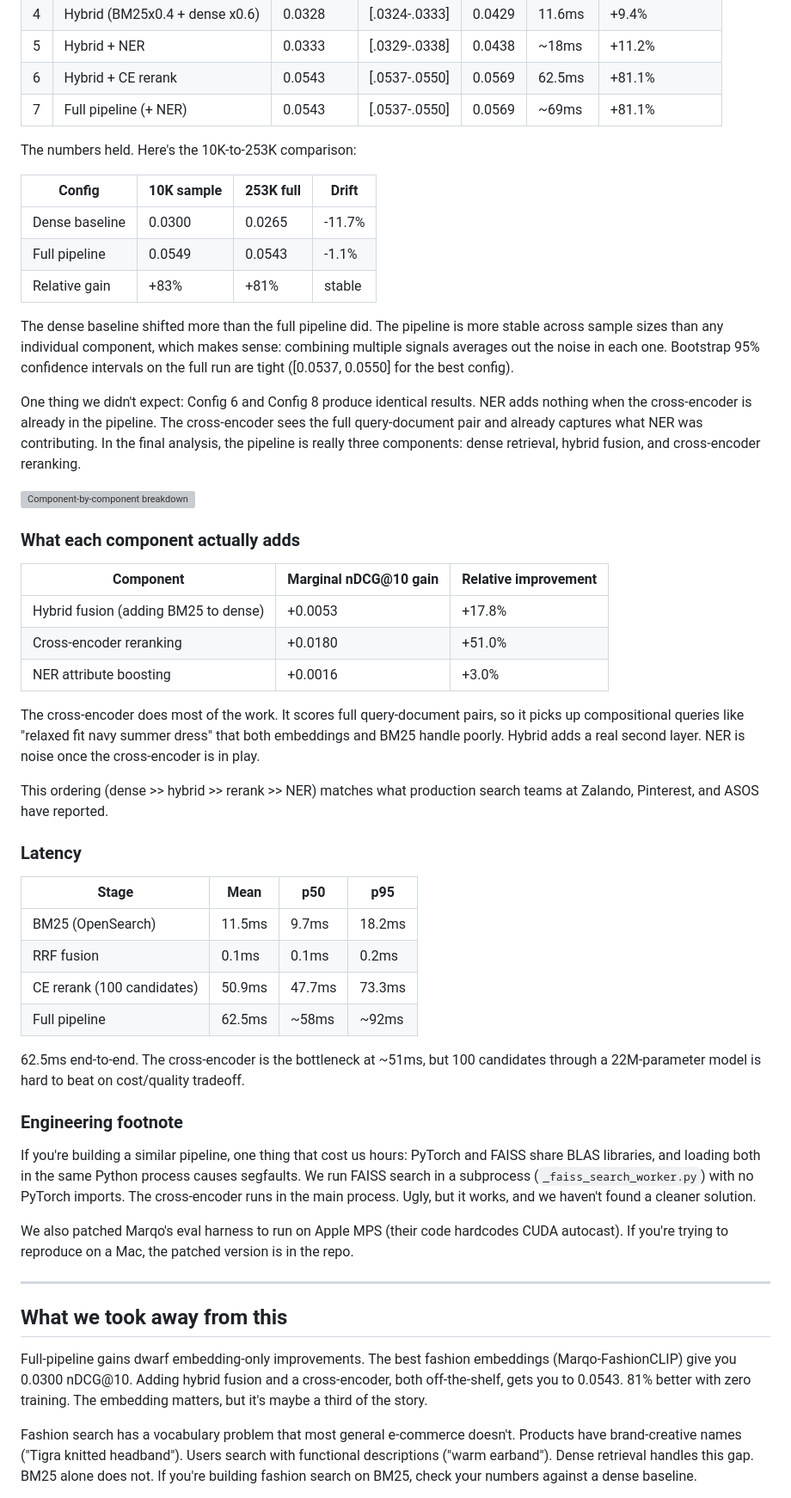
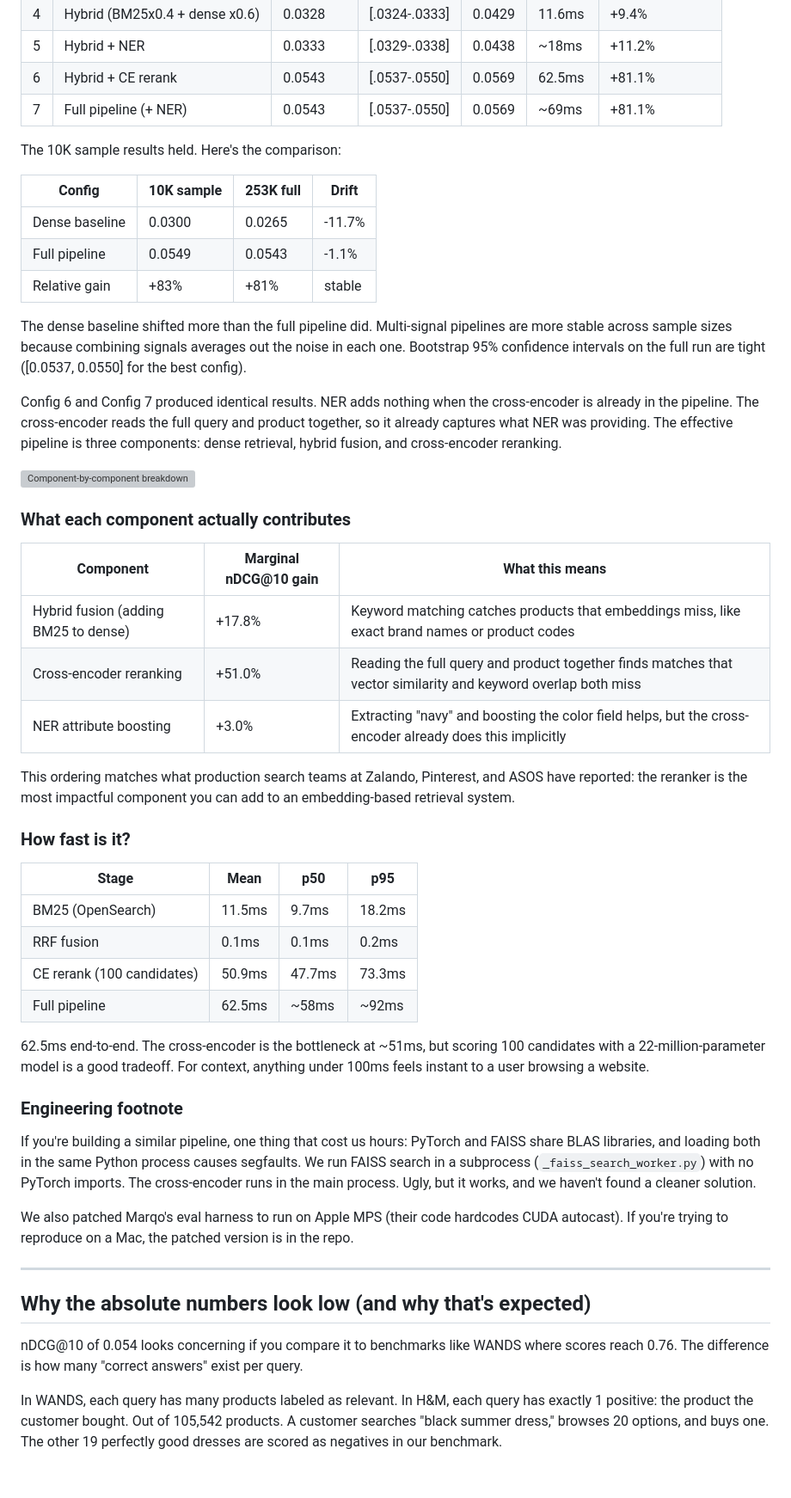
Before and after one commit to hopit-ai/Moda, a Markdown page: blog_post.md, the part around one of its changes. Shown at 86% size. GitHub-like rendering; blank space fills up the shorter version; grey boxes are pictures that could not be loaded.

```diff
--- a/blog_post.md
+++ b/blog_post.md
@@ -141,7 +164,7 @@ We ran every configuration on the complete dataset. Pre-computed caches for BM25
 | 6 | Hybrid + CE rerank | 0.0543 | [.0537-.0550] | 0.0569 | 62.5ms | +81.1% |
 | 7 | Full pipeline (+ NER) | 0.0543 | [.0537-.0550] | 0.0569 | ~69ms | +81.1% |
 
-The numbers held. Here's the 10K-to-253K comparison:
+The 10K sample results held. Here's the comparison:
 
 | Config | 10K sample | 253K full | Drift |
 |--------|-----------|-----------|-------|
@@ -149,25 +172,23 @@ The numbers held. Here's the 10K-to-253K comparison:
 | Full pipeline | 0.0549 | 0.0543 | -1.1% |
 | Relative gain | +83% | +81% | stable |
 
-The dense baseline shifted more than the full pipeline did. The pipeline is more stable across sample sizes than any individual component, which makes sense: combining multiple signals averages out the noise in each one. Bootstrap 95% confidence intervals on the full run are tight ([0.0537, 0.0550] for the best config).
+The dense baseline shifted more than the full pipeline did. Multi-signal pipelines are more stable across sample sizes because combining signals averages out the noise in each one. Bootstrap 95% confidence intervals on the full run are tight ([0.0537, 0.0550] for the best config).
 
-One thing we didn't expect: Config 6 and Config 8 produce identical results. NER adds nothing when the cross-encoder is already in the pipeline. The cross-encoder sees the full query-document pair and already captures what NER was contributing. In the final analysis, the pipeline is really three components: dense retrieval, hybrid fusion, and cross-encoder reranking.
+Config 6 and Config 7 produced identical results. NER adds nothing when the cross-encoder is already in the pipeline. The cross-encoder reads the full query and product together, so it already captures what NER was providing. The effective pipeline is three components: dense retrieval, hybrid fusion, and cross-encoder reranking.
 
 ![Component-by-component breakdown](assets/component_gains.svg)
 
-### What each component actually adds
+### What each component actually contributes
 
-| Component | Marginal nDCG@10 gain | Relative improvement |
-|-----------|----------------------|---------------------|
-| Hybrid fusion (adding BM25 to dense) | +0.0053 | +17.8% |
-| Cross-encoder reranking | +0.0180 | +51.0% |
-| NER attribute boosting | +0.0016 | +3.0% |
+| Component | Marginal nDCG@10 gain | What this means |
+|-----------|----------------------|-----------------|
+| Hybrid fusion (adding BM25 to dense) | +17.8% | Keyword matching catches products that embeddings miss, like exact brand names or product codes |
+| Cross-encoder reranking | +51.0% | Reading the full query and product together finds matches that vector similarity and keyword overlap both miss |
+| NER attribute boosting | +3.0% | Extracting "navy" and boosting the color field helps, but the cross-encoder already does this implicitly |
 
-The cross-encoder does most of the work. It scores full query-document pairs, so it picks up compositional queries like "relaxed fit navy summer dress" that both embeddings and BM25 handle poorly. Hybrid adds a real second layer. NER is noise once the cross-encoder is in play.
+This ordering matches what production search teams at Zalando, Pinterest, and ASOS have reported: the reranker is the most impactful component you can add to an embedding-based retrieval system.
 
-This ordering (dense >> hybrid >> rerank >> NER) matches what production search teams at Zalando, Pinterest, and ASOS have reported.
-
-### Latency
+### How fast is it?
 
 | Stage | Mean | p50 | p95 |
 |-------|------|-----|-----|
@@ -176,7 +197,7 @@ This ordering (dense >> hybrid >> rerank >> NER) matches what production search
 | CE rerank (100 candidates) | 50.9ms | 47.7ms | 73.3ms |
 | Full pipeline | 62.5ms | ~58ms | ~92ms |
 
-62.5ms end-to-end. The cross-encoder is the bottleneck at ~51ms, but 100 candidates through a 22M-parameter model is hard to beat on cost/quality tradeoff.
+62.5ms end-to-end. The cross-encoder is the bottleneck at ~51ms, but scoring 100 candidates with a 22-million-parameter model is a good tradeoff. For context, anything under 100ms feels instant to a user browsing a website.
 
 ### Engineering footnote
 
@@ -186,9 +207,9 @@ We also patched Marqo's eval harness to run on Apple MPS (their code hardcodes C
 
 ---
 
-## What we took away from this
+## Why the absolute numbers look low (and why that's expected)
 
-Full-pipeline gains dwarf embedding-only improvements. The best fashion embeddings (Marqo-FashionCLIP) give you 0.0300 nDCG@10. Adding hybrid fusion and a cross-encoder, both off-the-shelf, gets you to 0.0543. 81% better with zero training. The embedding matters, but it's maybe a third of the story.
+nDCG@10 of 0.054 looks concerning if you compare it to benchmarks like WANDS where scores reach 0.76. The difference is how many "correct answers" exist per query.
 
-Fashion search has a vocabulary problem that most general e-commerce doesn't. Products have brand-creative names ("Tigra knitted headband"). Users search with functional descriptions ("warm earband"). Dense retrieval handles this gap. BM25 alone does not. If you're building fashion search on BM25, check your numbers against a dense baseline.
+In WANDS, each query has many products labeled as relevant. In H&M, each query has exactly 1 positive: the product the customer bought. Out of 105,542 products. A customer searches "black summer dress," browses 20 options, and buys one. The other 19 perfectly good dresses are scored as negatives in our benchmark.
 
```
Also changed, not shown: other parts of blog_post.md (+92 -63 lines).
